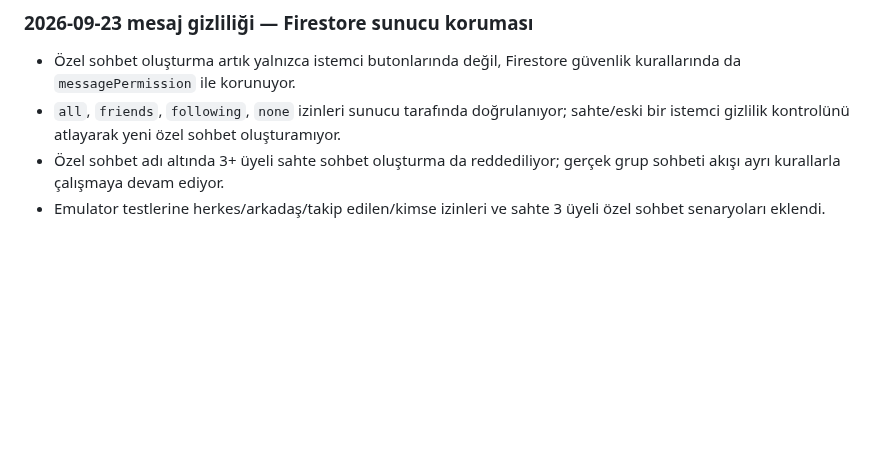
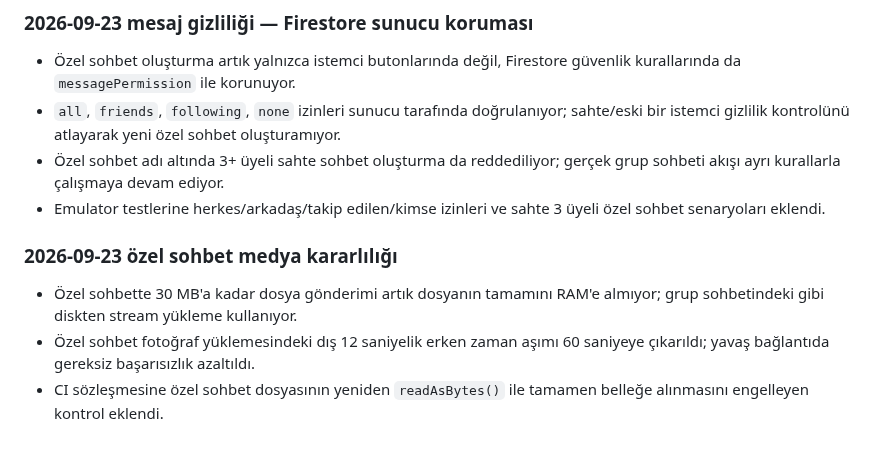
Before and after one commit to Nnentx/Ngelx, a Markdown page: WORK_PACKAGE_TEST_NOTES.md, the part around the change. Rendered like a GitHub page; blank space fills up the shorter version.

Commit message:
docs: record private chat media hardening

```diff
--- a/WORK_PACKAGE_TEST_NOTES.md
+++ b/WORK_PACKAGE_TEST_NOTES.md
@@ -247,3 +247,8 @@
 - `all`, `friends`, `following`, `none` izinleri sunucu tarafında doğrulanıyor; sahte/eski bir istemci gizlilik kontrolünü atlayarak yeni özel sohbet oluşturamıyor.
 - Özel sohbet adı altında 3+ üyeli sahte sohbet oluşturma da reddediliyor; gerçek grup sohbeti akışı ayrı kurallarla çalışmaya devam ediyor.
 - Emulator testlerine herkes/arkadaş/takip edilen/kimse izinleri ve sahte 3 üyeli özel sohbet senaryoları eklendi.
+
+### 2026-09-23 özel sohbet medya kararlılığı
+- Özel sohbette 30 MB'a kadar dosya gönderimi artık dosyanın tamamını RAM'e almıyor; grup sohbetindeki gibi diskten stream yükleme kullanıyor.
+- Özel sohbet fotoğraf yüklemesindeki dış 12 saniyelik erken zaman aşımı 60 saniyeye çıkarıldı; yavaş bağlantıda gereksiz başarısızlık azaltıldı.
+- CI sözleşmesine özel sohbet dosyasının yeniden `readAsBytes()` ile tamamen belleğe alınmasını engelleyen kontrol eklendi.
```
